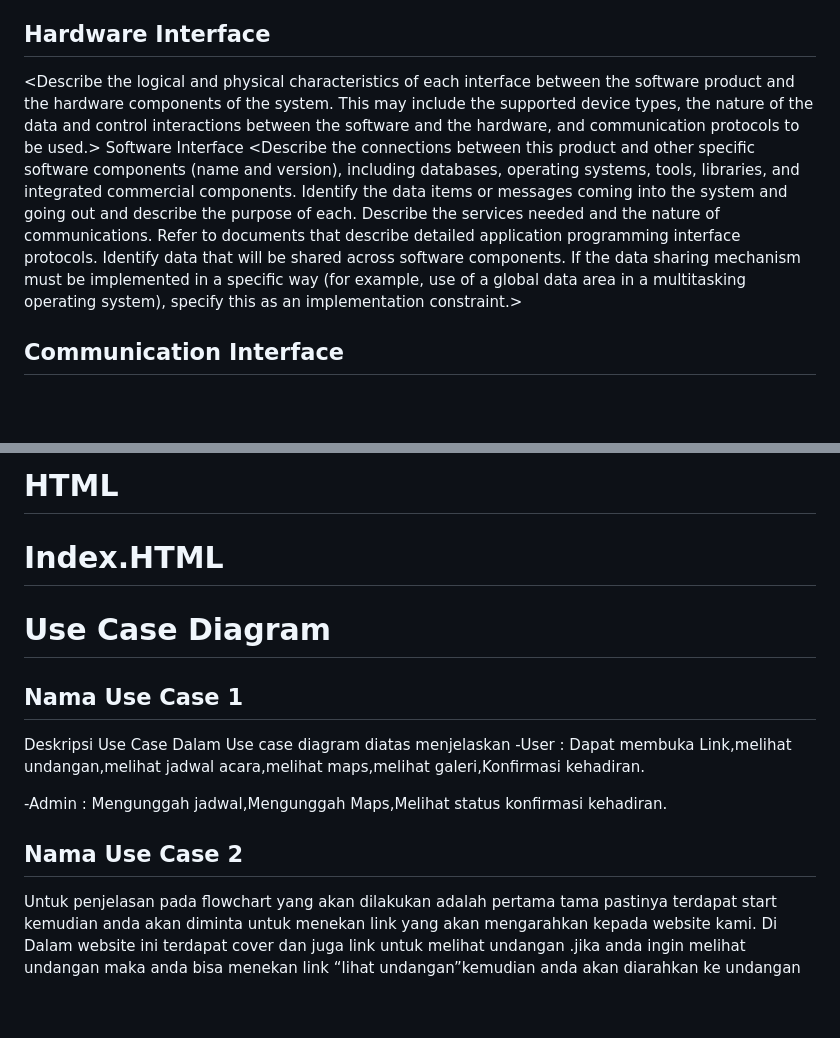
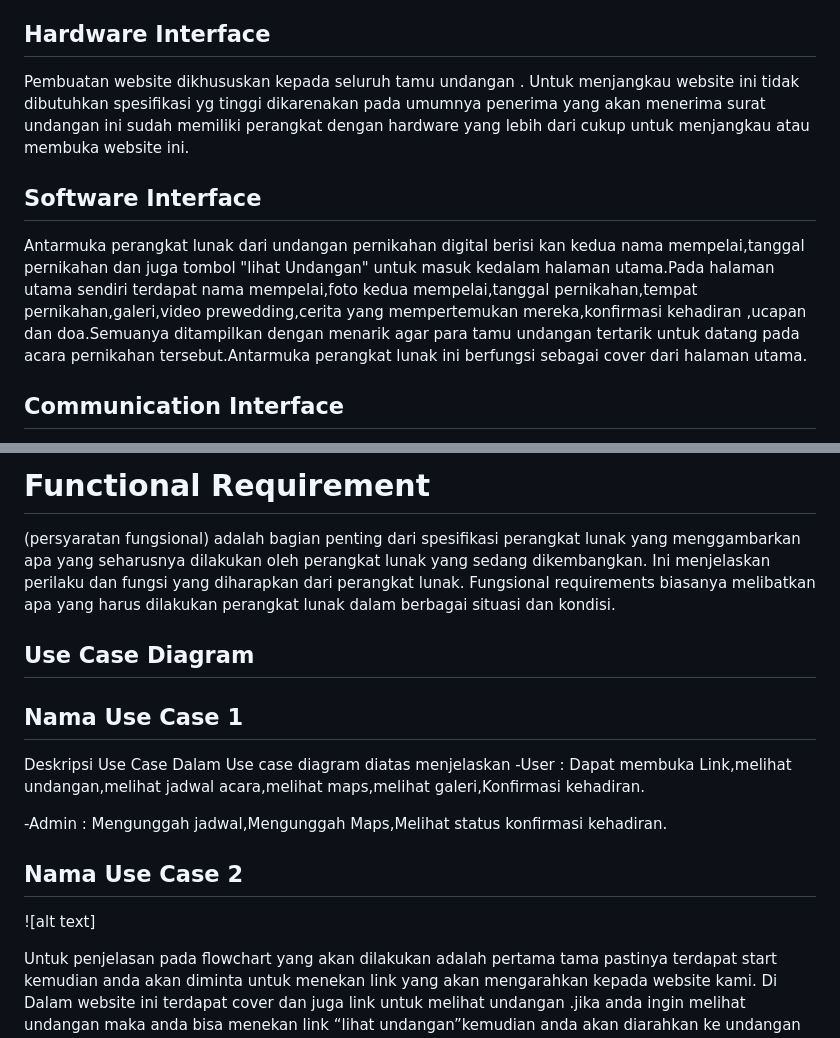
Before and after one commit to SeptianNurIkhsan/wedding.github.io, a Markdown page: README.md, 2 parts joined by grey strips. GitHub-like rendering; blank space fills up the shorter version.

```diff
--- a/README.md
+++ b/README.md
@@ -134,9 +132,10 @@ Browser Web: Aplikasi ini bisa diakses melalui berbagai browser web populer sepe
 <Describe the logical characteristics of each interface between the software product and the users. This may include sample screen images, any GUI standards or product family style guides that are to be followed, screen layout constraints, standard buttons and functions (e.g., help) that will appear on every screen, keyboard shortcuts, error message display standards, and so on. Define the software components for which a user interface is needed. Details of the user interface design should be documented in a separate user interface specification.>
 
 ## Hardware Interface
-<Describe the logical and physical characteristics of each interface between the software product and the hardware components of the system. This may include the supported device types, the nature of the data and control interactions between the software and the hardware, and communication protocols to be used.>
-Software Interface
-<Describe the connections between this product and other specific software components (name and version), including databases, operating systems, tools, libraries, and integrated commercial components. Identify the data items or messages coming into the system and going out and describe the purpose of each. Describe the services needed and the nature of communications. Refer to documents that describe detailed application programming interface protocols. Identify data that will be shared across software components. If the data sharing mechanism must be implemented in a specific way (for example, use of a global data area in a multitasking operating system), specify this as an implementation constraint.>
+Pembuatan website dikhususkan kepada seluruh tamu undangan . Untuk menjangkau website ini tidak dibutuhkan spesifikasi yg tinggi dikarenakan pada umumnya penerima yang akan menerima surat undangan ini  sudah memiliki perangkat dengan hardware yang lebih dari cukup untuk menjangkau atau membuka website ini.
+
+## Software Interface
+Antarmuka  perangkat lunak dari undangan pernikahan digital berisi kan kedua nama mempelai,tanggal pernikahan dan juga tombol "lihat Undangan" untuk masuk kedalam halaman utama.Pada halaman utama sendiri terdapat nama mempelai,foto kedua mempelai,tanggal pernikahan,tempat pernikahan,galeri,video prewedding,cerita yang mempertemukan mereka,konfirmasi kehadiran ,ucapan dan doa.Semuanya ditampilkan dengan menarik agar para tamu undangan tertarik untuk datang pada acara pernikahan tersebut.Antarmuka perangkat lunak ini berfungsi sebagai cover dari halaman utama.
 
 ## Communication Interface
 <Describe the requirements associated with any communications functions required by this product, including e-mail, web browser, network server communications protocols, electronic forms, and so on. Define any pertinent message formatting. Identify any communication standards that will be used, such as FTP or HTTP. Specify any communication security or encryption issues, data transfer rates, and synchronization mechanisms.>
@@ -145,82 +142,8 @@ Software Interface
 
-# HTML
-# Index.HTML
+# Functional Requirement
+(persyaratan fungsional) adalah bagian penting dari spesifikasi perangkat lunak yang menggambarkan apa yang seharusnya dilakukan oleh perangkat lunak yang sedang dikembangkan. Ini menjelaskan perilaku dan fungsi yang diharapkan dari perangkat lunak. Fungsional requirements biasanya melibatkan apa yang harus dilakukan perangkat lunak dalam berbagai situasi dan kondisi.
 
-
-
-
-
-
-
-
-
-
-
-
-
-
-
-
-
-
-
-
-
-
-
-
-
-
-
-
-
-
-
-
-
-
-
-
-
-
-
-
-
-
-
-
-
-
-
-
-
-
-
-
-
-
-
-
-
-
-
-
-
-
-
-
-
-
-
-
-
-
-
-
-
-
-
-# Use Case Diagram
+## Use Case Diagram
 ## Nama Use Case 1
 Deskripsi Use Case
 	Dalam Use case diagram diatas menjelaskan
@@ -229,6 +152,7 @@ Deskripsi Use Case
 -Admin : Mengunggah jadwal,Mengunggah Maps,Melihat status konfirmasi kehadiran.
 
 ## Nama Use Case 2
+![alt text]
 
 Untuk penjelasan pada flowchart yang akan dilakukan adalah pertama tama pastinya terdapat start kemudian anda akan diminta untuk menekan link yang akan mengarahkan kepada website kami. Di Dalam website ini terdapat cover dan juga link untuk melihat undangan .jika anda ingin melihat undangan maka anda bisa menekan link “lihat undangan”kemudian anda akan diarahkan ke undangan yang berisi nama alamat acara tersebut serta tanggal acara.setelah anda melihat denah acara anda dapat melihat galeri galeri acara tersebut.kemudian anda bisa konfirmasi kehadiran anda melalui website tersebut.Selesai.
 
```
Also changed, not shown: other parts of README.md (+0 -4 lines).
